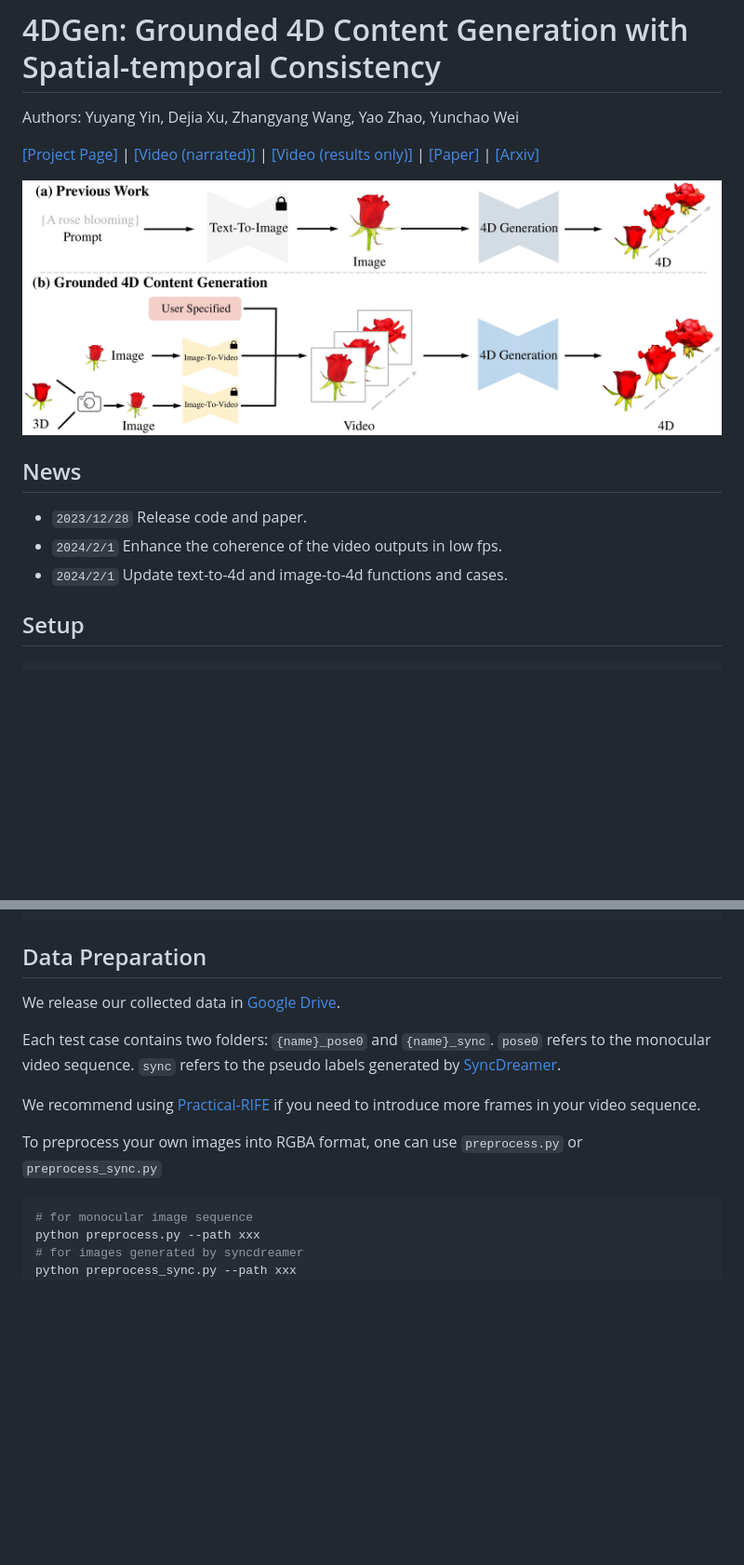
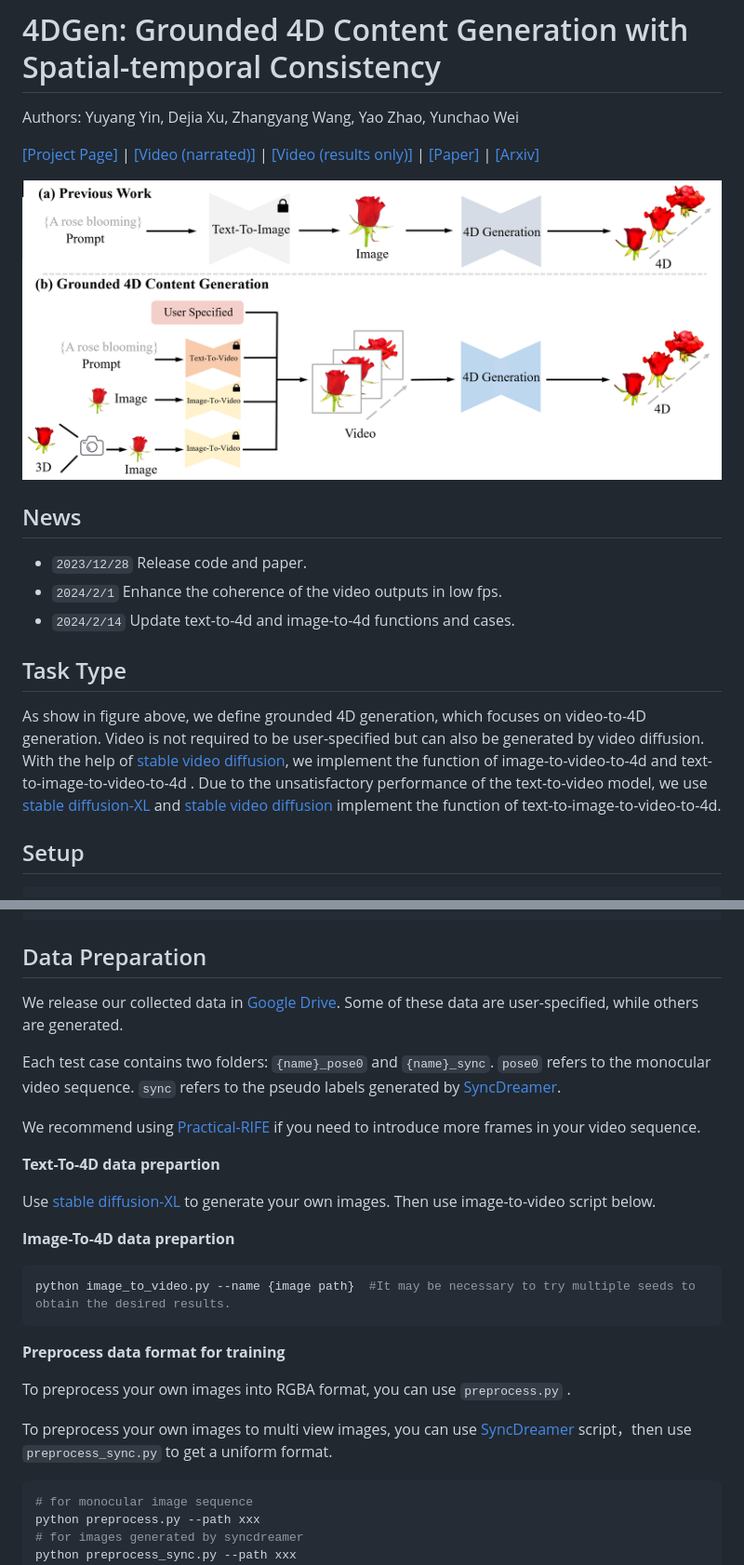
Before and after one commit to VITA-Group/4DGen, a Markdown page: README.md, 2 parts joined by grey strips. Shown: that part at 93% size. Rendered like a GitHub page; pictures changed too: docs/static/media/task.png (added); blank space fills up the shorter version.

Commit message:
text/image-to-4d

````diff
--- a/README.md
+++ b/README.md
@@ -3,13 +3,18 @@ Authors: Yuyang Yin, Dejia Xu, Zhangyang Wang, Yao Zhao, Yunchao Wei
 
 [[Project Page]](https://vita-group.github.io/4DGen/) | [[Video (narrated)]](https://www.youtube.com/watch?v=-bXyBKdpQ1o) | [[Video (results only)]](https://www.youtube.com/watch?v=Hbava1VpeXY) | [[Paper]](https://github.com/VITA-Group/4DGen/blob/main/4dgen.pdf) | [[Arxiv]](https://arxiv.org/abs/2312.17225)
 
-![overview](https://raw.githubusercontent.com/VITA-Group/4DGen/main/docs/static/media/task.a51c143187610723eb8f.png)
+<!-- ![overview](https://raw.githubusercontent.com/VITA-Group/4DGen/main/docs/static/media/task.a51c143187610723eb8f.png) -->
 
+![overview](docs/static/media/task.png)
 
 ## News
 - `2023/12/28`  Release code and paper.
 - `2024/2/1`   Enhance the coherence of the video outputs in low fps.
-- `2024/2/1`   Update text-to-4d and image-to-4d functions and cases.
+- `2024/2/14`   Update text-to-4d and image-to-4d functions and cases.
+
+## Task Type
+As show in figure above, we define grounded 4D generation, which focuses on video-to-4D generation. Video is not required to be user-specified but can also be generated by video diffusion. With the help of [stable video diffusion](https://github.com/nateraw/stable-diffusion-videos), we implement the function  of image-to-video-to-4d  and text-to-image-to-video-to-4d . Due to the unsatisfactory performance of the text-to-video model, we use [stable diffusion-XL](https://huggingface.co/stabilityai/stable-diffusion-xl-base-1.0) and [stable video diffusion](https://github.com/nateraw/stable-diffusion-videos) implement the function  of text-to-image-to-video-to-4d.
+
 
 
 
@@ -34,13 +39,26 @@ pip install kaolin -f https://nvidia-kaolin.s3.us-east-2.amazonaws.com/torch-1.1
 
 ## Data Preparation
 
-We release our collected data in [Google Drive](https://drive.google.com/drive/folders/1-lbtj-YiA7d0Nbe6Qcc_t0W_CKKEw_bm?usp=drive_link).
+We release our collected data in [Google Drive](https://drive.google.com/drive/folders/1-lbtj-YiA7d0Nbe6Qcc_t0W_CKKEw_bm?usp=drive_link). Some of these data are user-specified, while others are generated.
 
 Each test case contains two folders: `{name}_pose0` and `{name}_sync`. `pose0` refers to the monocular video sequence. `sync` refers to the pseudo labels generated by [SyncDreamer](https://github.com/liuyuan-pal/SyncDreamer).
 
 We recommend using [Practical-RIFE](https://github.com/hzwer/Practical-RIFE) if you need to introduce more frames in your video sequence.
 
-To preprocess your own images into RGBA format, one can use `preprocess.py` or `preprocess_sync.py`
+**Text-To-4D data prepartion**
+
+Use [stable diffusion-XL](https://huggingface.co/stabilityai/stable-diffusion-xl-base-1.0) to generate your own images. Then use image-to-video script below.
+
+**Image-To-4D data prepartion**
+```bash
+python image_to_video.py --name {image path}  #It may be necessary to try multiple seeds to obtain the desired results.
+```
+
+**Preprocess data format for training**
+
+To preprocess your own images into RGBA format, you can use `preprocess.py` .
+
+To preprocess your own images to multi view images, you can use [SyncDreamer](https://github.com/liuyuan-pal/SyncDreamer) script，then use `preprocess_sync.py` to get a uniform format.
 
 ```bash
 # for monocular image sequence
````
Also changed, not shown: other parts of README.md (+11 -0 lines), 9 other files.
